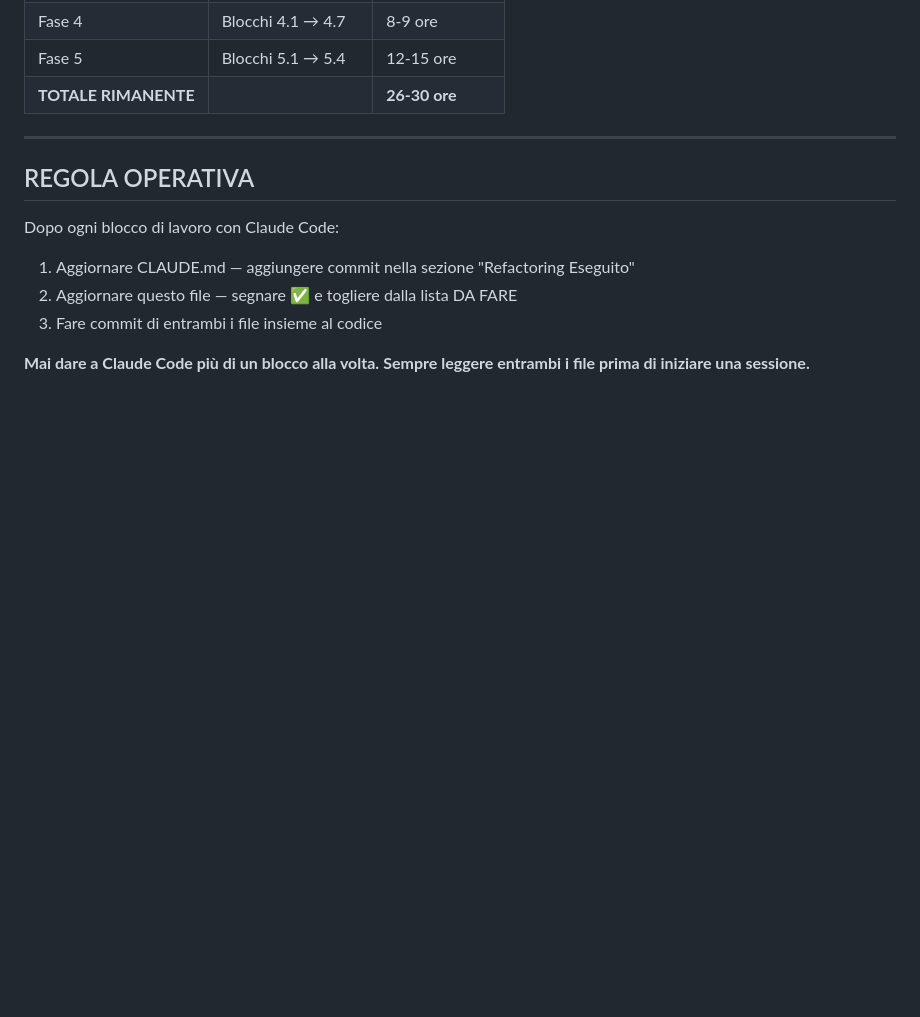
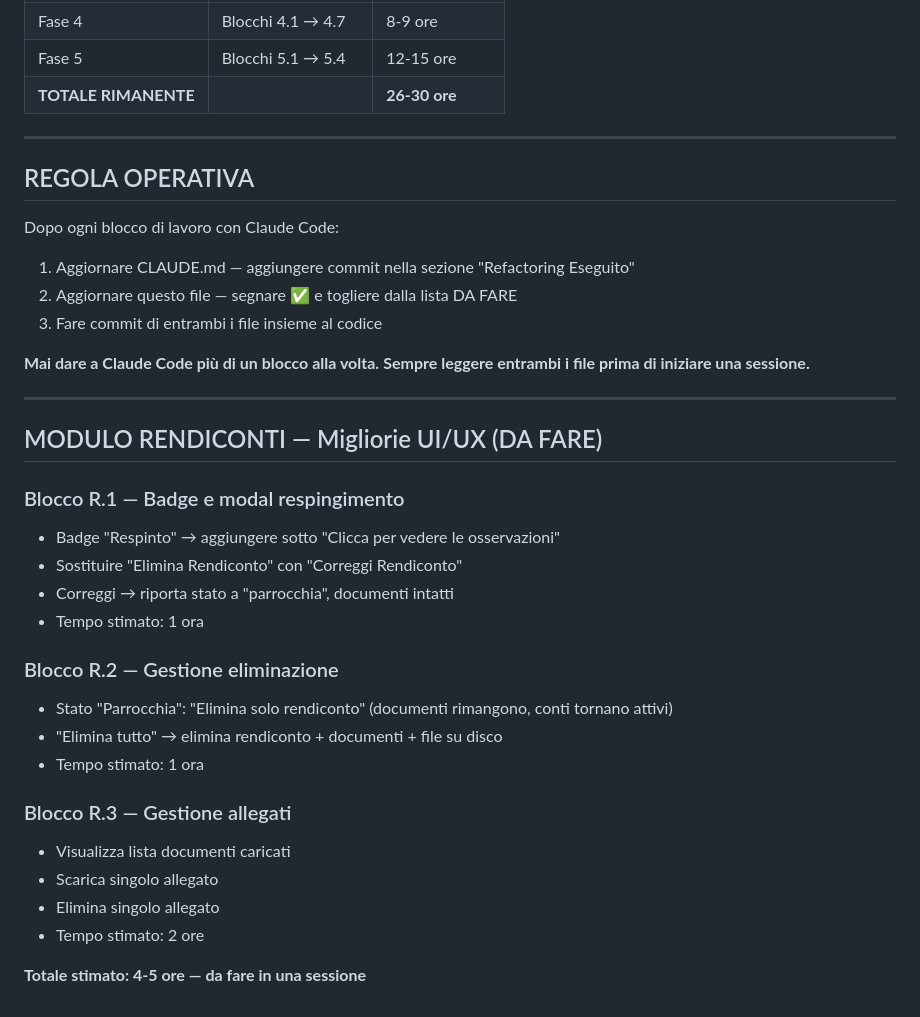
Before and after one commit to DiocesiCaltagirone/ecclesia, a Markdown page: REFACTORING_PLAN.md, the part around the change. GitHub-like rendering; blank space fills up the shorter version.

Commit message:
docs: aggiunto planning modulo rendiconti migliorie UI/UX
Co-Authored-By: Claude Opus 4.6 <noreply@anthropic.com>

```diff
--- a/REFACTORING_PLAN.md
+++ b/REFACTORING_PLAN.md
@@ -254,3 +254,26 @@ Dopo ogni blocco di lavoro con Claude Code:
 
 **Mai dare a Claude Code più di un blocco alla volta.**
 **Sempre leggere entrambi i file prima di iniziare una sessione.**
+
+---
+
+## MODULO RENDICONTI — Migliorie UI/UX (DA FARE)
+
+### Blocco R.1 — Badge e modal respingimento
+- Badge "Respinto" → aggiungere sotto "Clicca per vedere le osservazioni"
+- Sostituire "Elimina Rendiconto" con "Correggi Rendiconto"
+- Correggi → riporta stato a "parrocchia", documenti intatti
+- Tempo stimato: 1 ora
+
+### Blocco R.2 — Gestione eliminazione
+- Stato "Parrocchia": "Elimina solo rendiconto" (documenti rimangono, conti tornano attivi)
+- "Elimina tutto" → elimina rendiconto + documenti + file su disco
+- Tempo stimato: 1 ora
+
+### Blocco R.3 — Gestione allegati
+- Visualizza lista documenti caricati
+- Scarica singolo allegato
+- Elimina singolo allegato
+- Tempo stimato: 2 ore
+
+**Totale stimato: 4-5 ore — da fare in una sessione**
```
